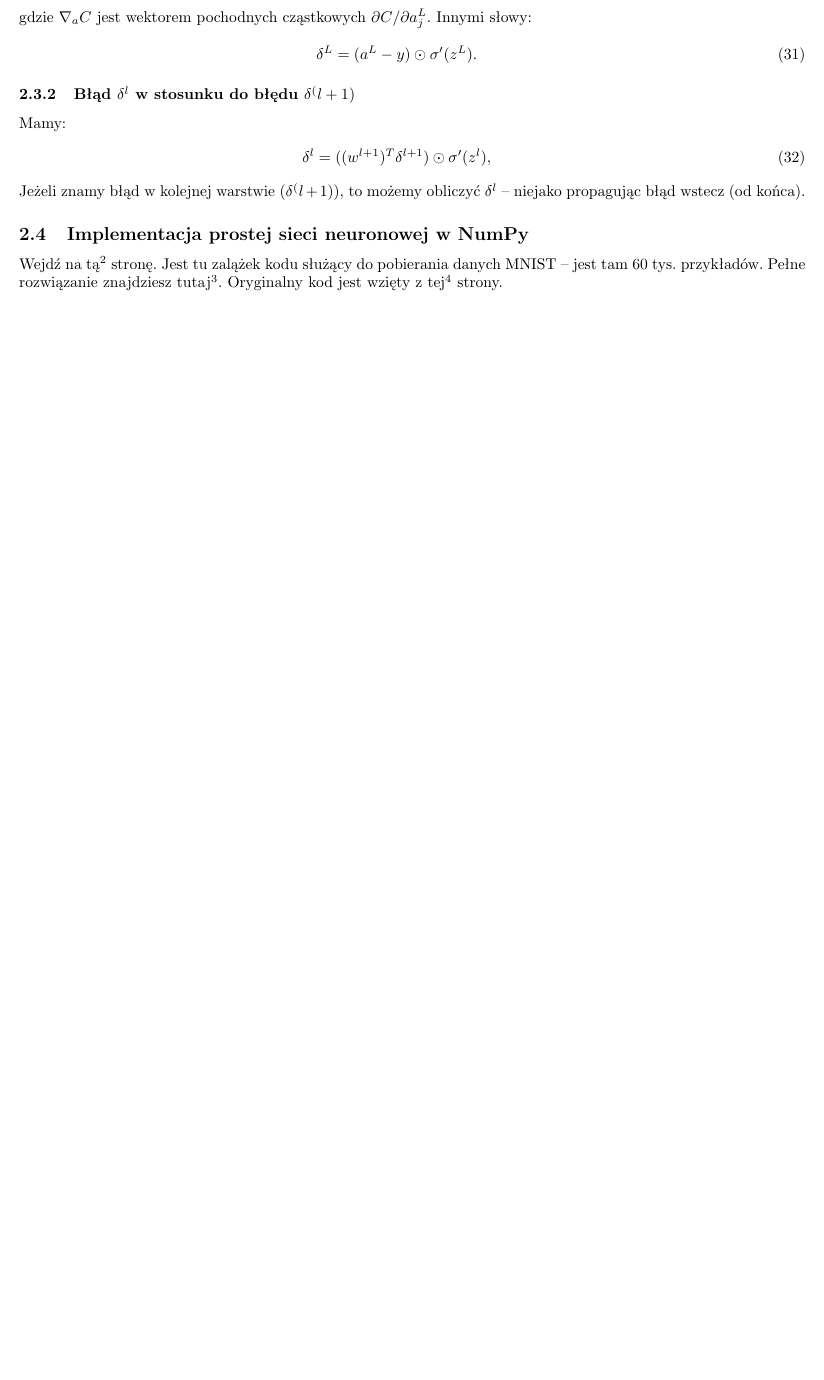
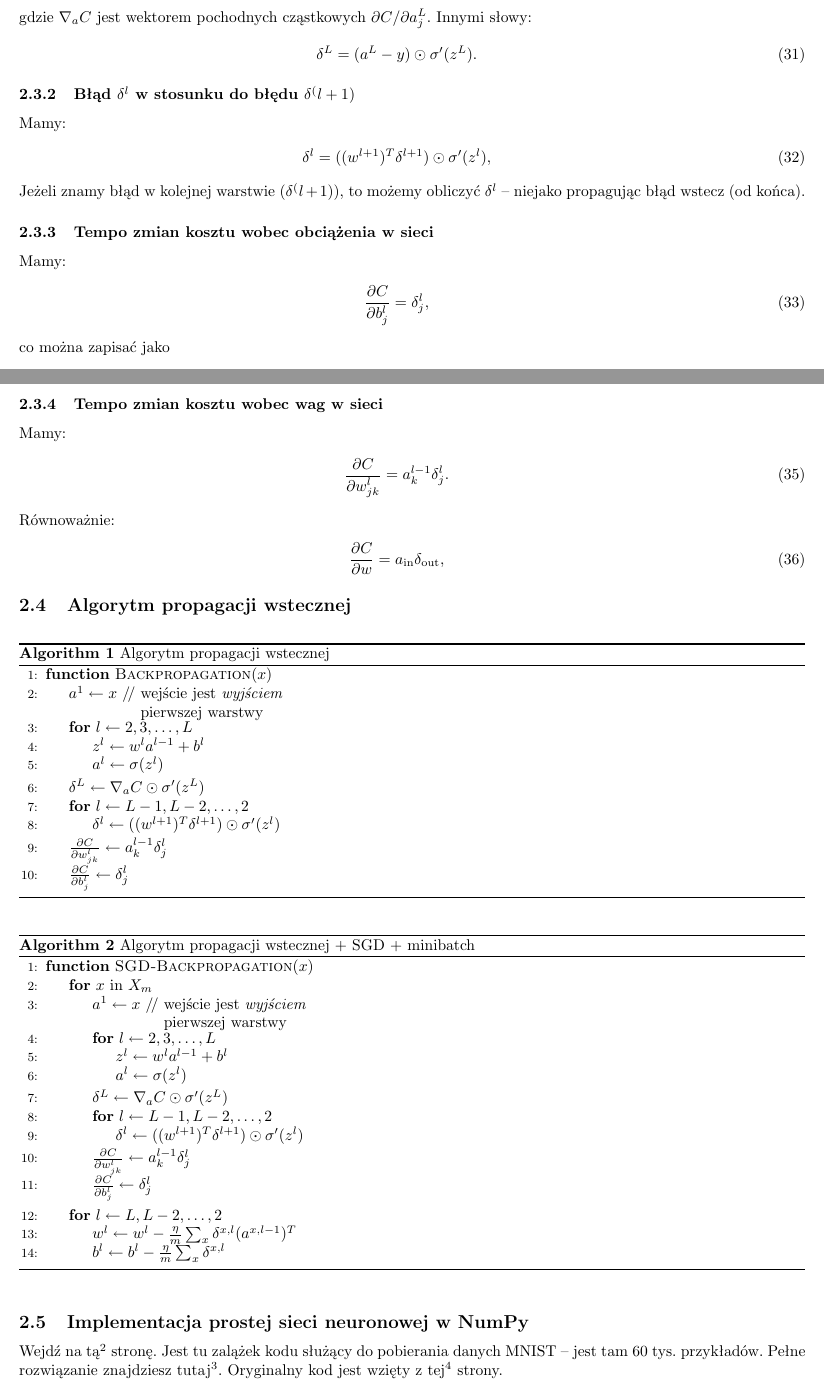
Before and after one commit to 0xDFDFDFDF/WYK-SieciNeuronowe, a LaTeX document (sn_notes.tex): part of page 9 of 11 before the commit and two parts of pages 9 and 10 of 12 after it, the two joined at a grey line, cut so that both start at the same text, the shorter picture padded with empty space. Compiled offline with pdfLaTeX.

Commit message:
backprop algorithms

```diff
--- a/sn_notes.tex
+++ b/sn_notes.tex
@@ -395,9 +395,75 @@ Mamy:
 \end{eqnarray}
 Jeżeli znamy błąd w kolejnej warstwie ($\delta^(l+1)$), to możemy obliczyć $\delta^l$ -- niejako propagując błąd wstecz (od końca).
 
+\subsubsection{Tempo zmian kosztu wobec obciążenia w sieci}
+Mamy:
+\begin{eqnarray}  \frac{\partial C}{\partial b^l_j} = \delta^l_j,
+\end{eqnarray}
+co można zapisać jako
+\begin{eqnarray}
+  \frac{\partial C}{\partial b} = \delta,
+\end{eqnarray}
+
+\subsubsection{Tempo zmian kosztu wobec wag w sieci}
+Mamy:
+\begin{eqnarray}
+  \frac{\partial C}{\partial w^l_{jk}} = a^{l-1}_k \delta^l_j.
+\end{eqnarray}
+Równoważnie:
+\begin{eqnarray}  \frac{\partial
+    C}{\partial w} = a_{\rm in} \delta_{\rm out},
+\end{eqnarray}
 
 
+\subsection{Algorytm propagacji wstecznej}
 
+\begin{algorithm}
+    \caption{Algorytm propagacji wstecznej}
+    \label{alg:backprop}
+    \begin{algorithmic}[1] % The number tells where the line numbering should start
+        \Function{Backpropagation}{$x$}
+            \State $a^1 \gets x$ \Comment{wejście jest \emph{wyjściem} pierwszej warstwy}
+            	\For{$l \gets {2, 3, \dots, L}$}
+            		\State $z^{l} \gets w^l a^{l-1}+b^l$
+            		\State $a^{l} \gets \sigma(z^{l})$
+            	\EndFor
+            	\State $\delta^{L} \gets \nabla_a C \odot \sigma'(z^L)$
+            	\For{$l \gets {L-1, L-2, \dots, 2}$}
+            		\State $\delta^{l} \gets ((w^{l+1})^T \delta^{l+1}) \odot \sigma'(z^{l})$
+            	\EndFor
+            	\State $\frac{\partial C}{\partial w^l_{jk}} \gets a^{l-1}_k \delta^l_j$
+            	\State $\frac{\partial C}{\partial b^l_j} \gets \delta^l_j$
+        \EndFunction
+    \end{algorithmic}
+\end{algorithm}
+
+
+\begin{algorithm}
+    \caption{Algorytm propagacji wstecznej + SGD + minibatch}
+    \label{alg:backprop_sgf}
+    \begin{algorithmic}[1] % The number tells where the line numbering should start
+        \Function{SGD-Backpropagation}{$x$}
+        		\For{$x$ in $X_m$}
+	            \State $a^1 \gets x$ \Comment{wejście jest \emph{wyjściem} pierwszej warstwy}
+	            	\For{$l \gets {2, 3, \dots, L}$}
+	            		\State $z^{l} \gets w^l a^{l-1}+b^l$
+	            		\State $a^{l} \gets \sigma(z^{l})$
+	            	\EndFor
+	            	\State $\delta^{L} \gets \nabla_a C \odot \sigma'(z^L)$
+	            	\For{$l \gets {L-1, L-2, \dots, 2}$}
+	            		\State $\delta^{l} \gets ((w^{l+1})^T \delta^{l+1}) \odot \sigma'(z^{l})$
+	            	\EndFor
+	            	\State $\frac{\partial C}{\partial w^l_{jk}} \gets a^{l-1}_k \delta^l_j$
+	            	\State $\frac{\partial C}{\partial b^l_j} \gets \delta^l_j$
+	         \EndFor
+	         \For{$l \gets {L, L-2, \dots, 2}$}
+	         	\State $w^l \gets w^l-\frac{\eta}{m} \sum_x \delta^{x,l} (a^{x,l-1})^T$
+	         	\State $b^l \gets b^l-\frac{\eta}{m}
+  \sum_x \delta^{x,l}$
+	         \EndFor
+        \EndFunction
+    \end{algorithmic}
+\end{algorithm}
 
 \subsection{Implementacja prostej sieci neuronowej w NumPy}
 Wejdź na tą\footnote{\url{https://colab.research.google.com/drive/1sVY_zZscj5Xa9XWRrQxf5bBqiv4C4Bwu}} stronę.
```
